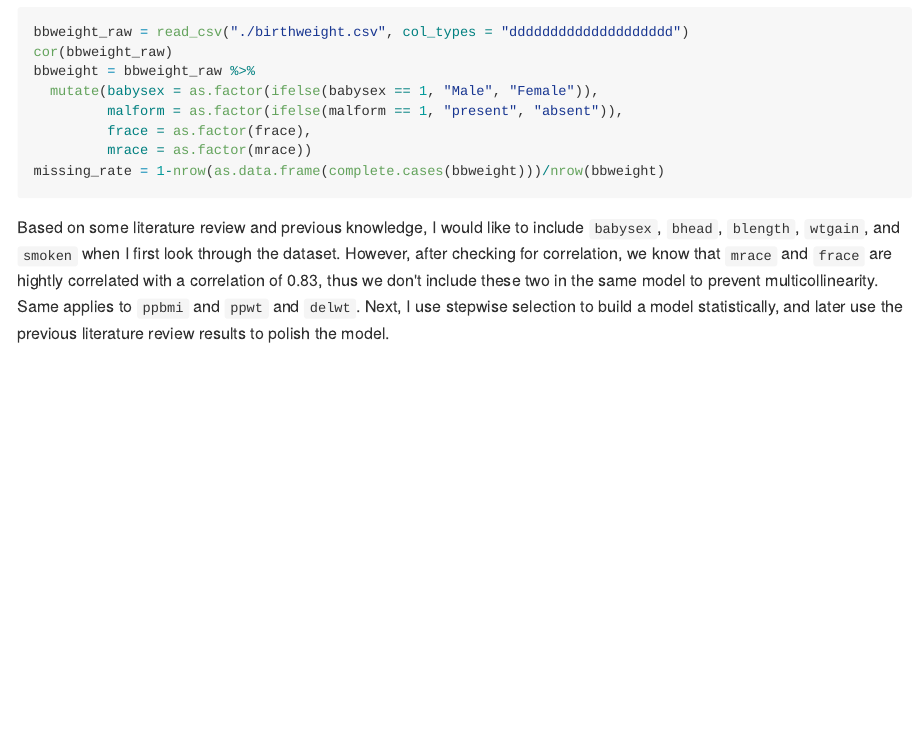
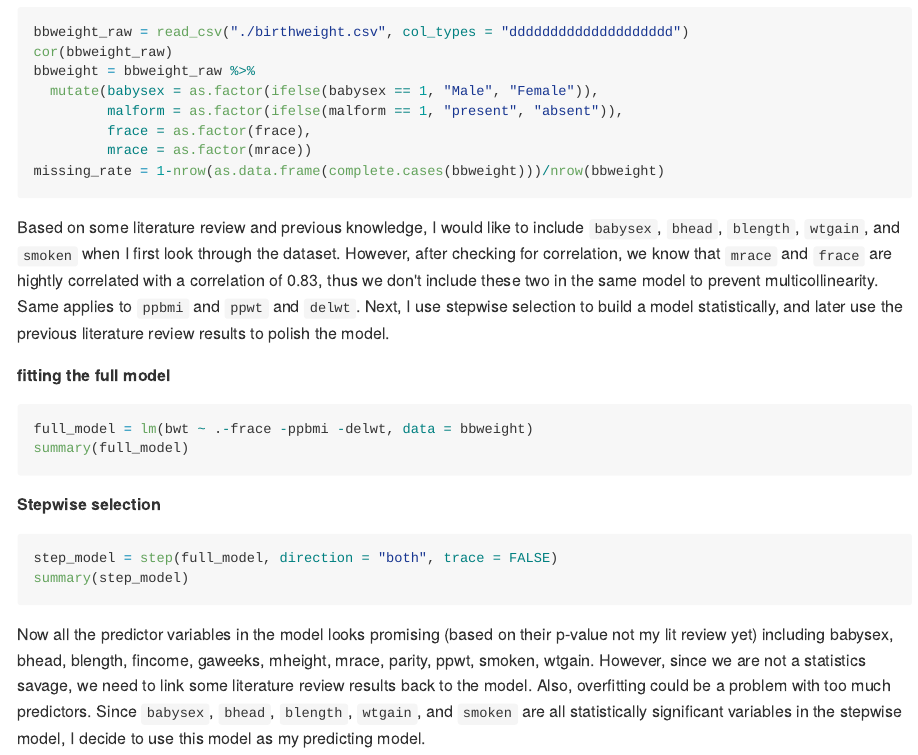
Before and after one commit to xiao-shi/p8105_hw6_xs2330, an R Markdown document (p8105_hw6_xs2330.rmd): the page in a window 1100 px wide, from 2830 px down. The pictures show the output file p8105_hw6_xs2330.md that the author committed with the source, drawn offline in the style of GitHub; long lines of code are wrapped.

Commit message:
Problem2 xs_model

````diff
--- a/p8105_hw6_xs2330.rmd
+++ b/p8105_hw6_xs2330.rmd
@@ -121,3 +121,17 @@ missing_rate = 1-nrow(as.data.frame(complete.cases(bbweight)))/nrow(bbweight)
 ```
 
 Based on some literature review and previous knowledge, I would like to include `babysex`, `bhead`, `blength`, `wtgain`, and `smoken` when I first look through the dataset. However, after checking for correlation, we know that `mrace` and `frace` are hightly correlated with a correlation of 0.83, thus we don't include these two in the same model to prevent multicollinearity. Same applies to `ppbmi` and `ppwt` and `delwt`. Next, I use stepwise selection to build a model statistically, and later use the previous literature review results to polish the model.
+
+**fitting the full model**
+```{r, echo=TRUE, results='hide'}
+full_model = lm(bwt ~ .-frace -ppbmi -delwt, data = bbweight)
+summary(full_model)
+```
+
+**Stepwise selection**
+```{r, echo=TRUE, results='hide'}
+step_model = step(full_model, direction = "both", trace = FALSE)
+summary(step_model)
+```
+
+Now all the predictor variables in the model looks promising (based on their p-value not my lit review yet) including babysex, bhead, blength, fincome, gaweeks, mheight, mrace, parity, ppwt, smoken, wtgain. However, since we are not a statistics savage, we need to link some literature review results back to the model. Also, overfitting could be a problem with too much predictors. Since `babysex`, `bhead`, `blength`, `wtgain`, and `smoken` are all statistically significant variables in the stepwise model, I decide to use this model as my predicting model.
````
Also changed, not shown: p8105_hw6_xs2330.md.
